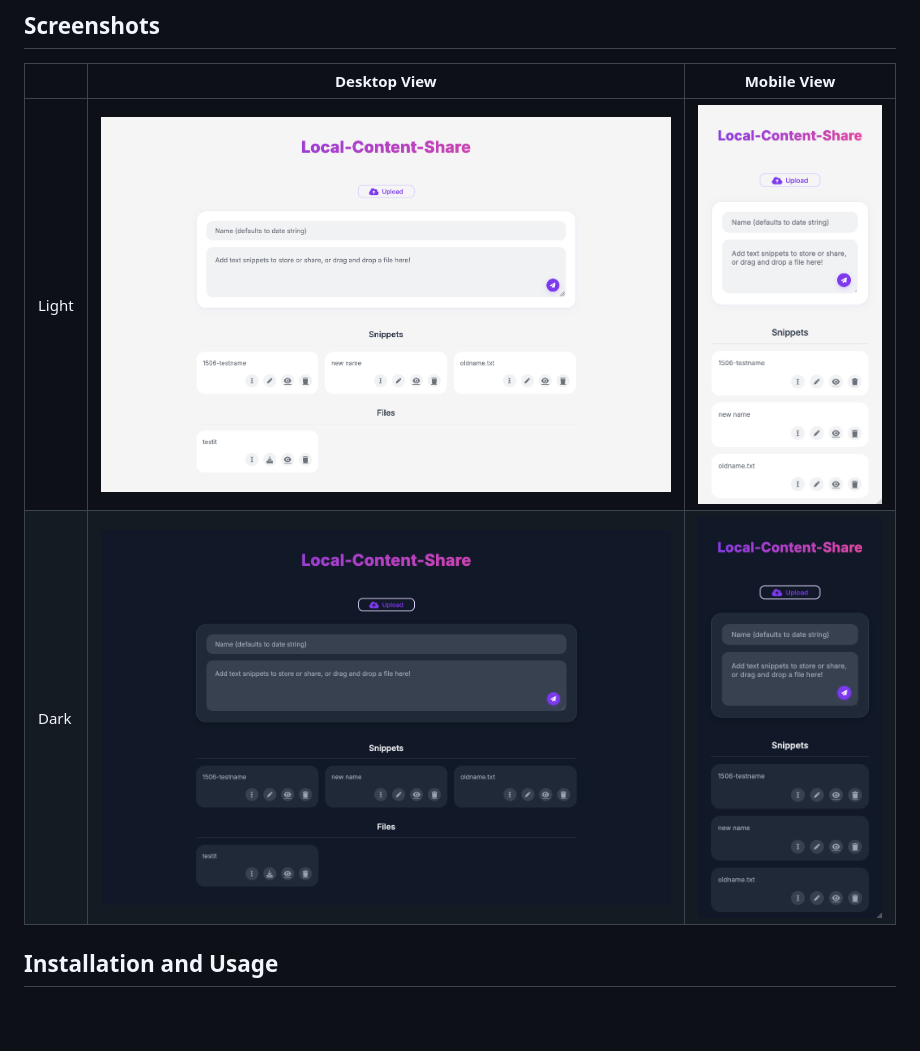
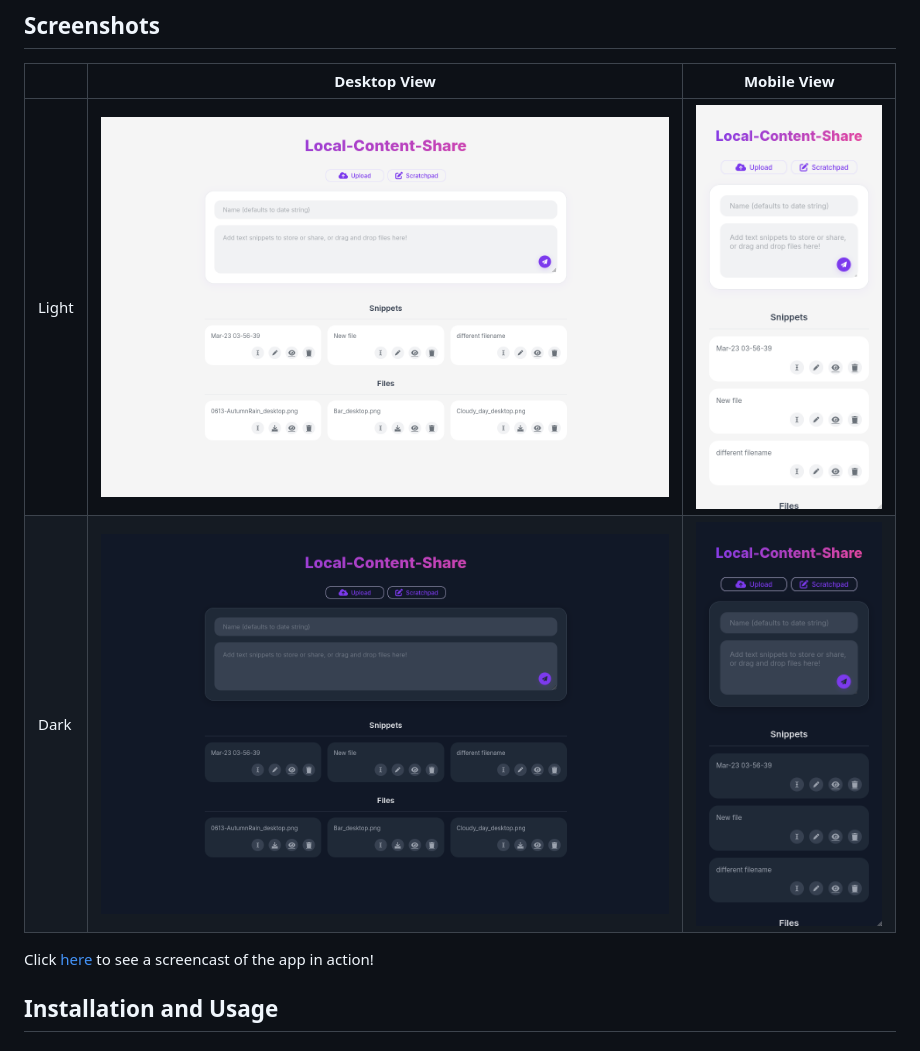
Before and after one commit to e-v-o-l-v-e/local-content-share, a Markdown page: README.md, the part around the change. Drawn GitHub-style; pictures changed too: assets/desktop-dark.png, assets/desktop-light.png, assets/mobile-dark.png; blank space fills up the shorter version.

Commit message:
readme update + screencast [no ci]

```diff
--- a/README.md
+++ b/README.md
@@ -36,6 +36,8 @@ From a technology perspective, the app boasts the following:
 | --- | --- | --- |
 | Light | <img src="assets/desktop-light.png" alt="Desktop Light Mode"> | <img src="assets/mobile-light.png" alt="Mobile Light Mode"> |
 | Dark | <img src="assets/desktop-dark.png" alt="Desktop Dark Mode"> | <img src="assets/mobile-dark.png" alt="Mobile Dark Mode"> |
+
+Click [here](./assets/screencast.webm) to see a screencast of the app in action!
 
 ## Installation and Usage
 
```
Also changed, not shown: 1 other file.
